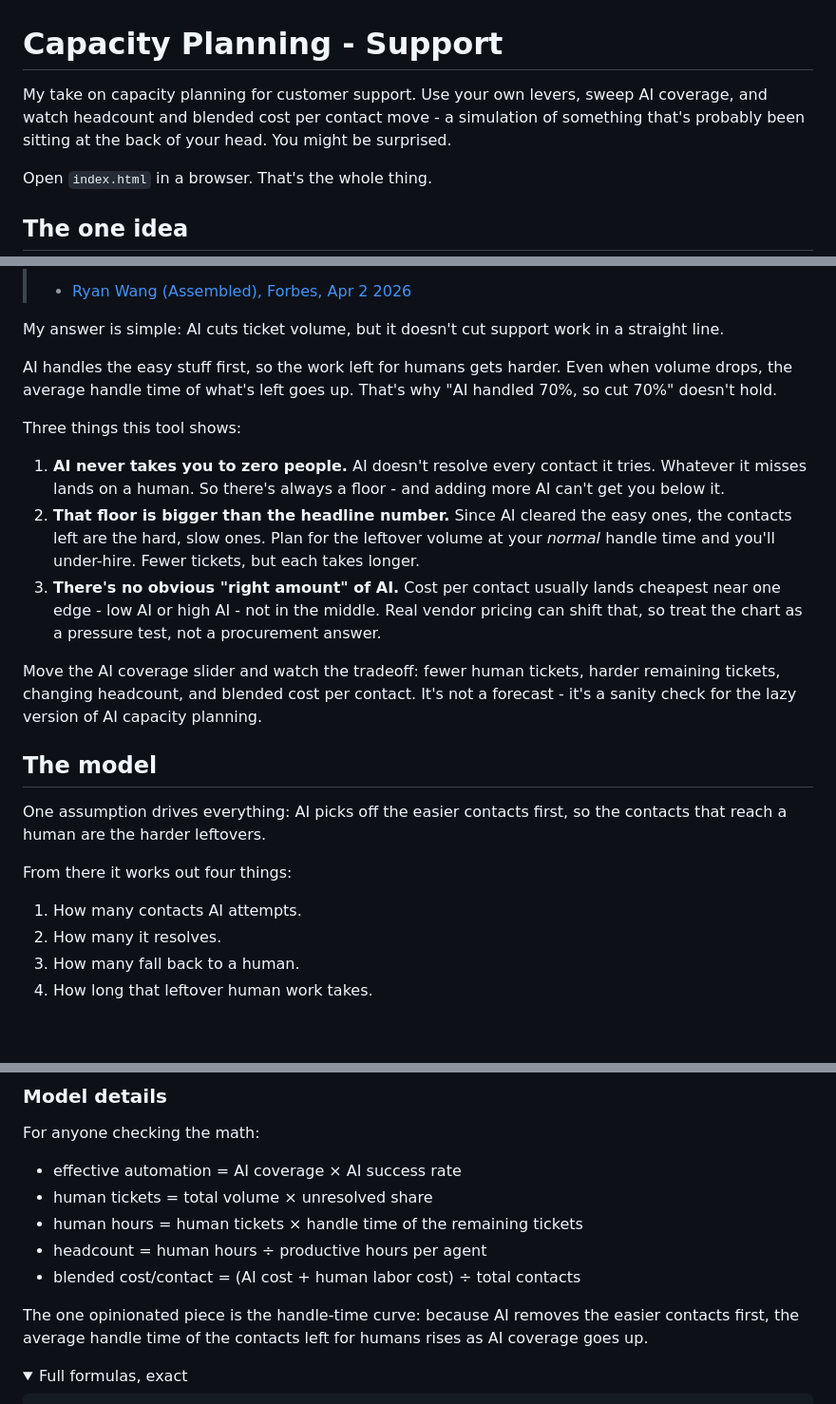
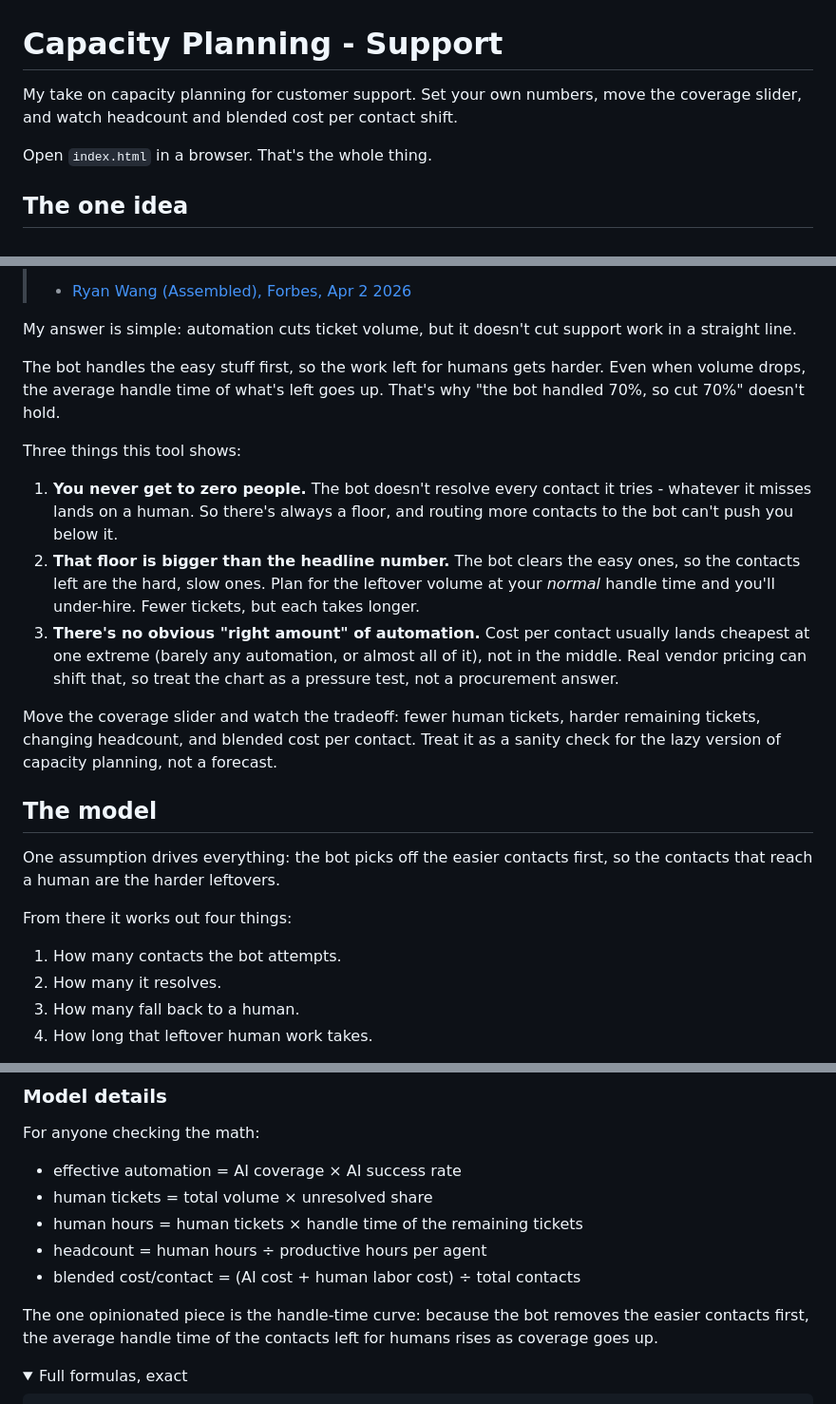
Before and after one commit to gititya/support-capacity-planning, a Markdown page: README.md, 3 parts joined by grey strips. Shown at 95% size. Rendered like a GitHub page; folded sections open; blank space fills up the shorter version.

Commit message:
Tighten README voice: de-buzzword AI->bot, clarify coverage lever, cut LLM tells
Co-Authored-By: Claude Opus 4.8 <noreply@anthropic.com>

```diff
--- a/README.md
+++ b/README.md
@@ -1,6 +1,6 @@
 # Capacity Planning - Support
 
-My take on capacity planning for customer support. Use your own levers, sweep AI coverage, and watch headcount and blended cost per contact move - a simulation of something that's probably been sitting at the back of your head. You might be surprised.
+My take on capacity planning for customer support. Set your own numbers, move the coverage slider, and watch headcount and blended cost per contact shift.
 
 Open `index.html` in a browser. That's the whole thing.
 
@@ -24,25 +24,25 @@ And the reason the survivors are slower - the exact mechanism this prototype is
 > "As AI absorbs routine interactions, the cases that reach a human are no longer average. They're the unresolved edge cases... the exceptions or the moments where the model lacked context or confidence." ... "Automation reduces repetitive labor while heightening accountability."
 > - [Ryan Wang (Assembled), Forbes, Apr 2 2026](https://www.forbes.com/councils/forbestechcouncil/2026/04/02/why-the-impact-of-ai-on-customer-support-isnt-what-leaders-expected/)
 
-My answer is simple: AI cuts ticket volume, but it doesn't cut support work in a straight line.
+My answer is simple: automation cuts ticket volume, but it doesn't cut support work in a straight line.
 
-AI handles the easy stuff first, so the work left for humans gets harder. Even when volume drops, the average handle time of what's left goes up. That's why "AI handled 70%, so cut 70%" doesn't hold.
+The bot handles the easy stuff first, so the work left for humans gets harder. Even when volume drops, the average handle time of what's left goes up. That's why "the bot handled 70%, so cut 70%" doesn't hold.
 
 Three things this tool shows:
 
-1. **AI never takes you to zero people.** AI doesn't resolve every contact it tries. Whatever it misses lands on a human. So there's always a floor - and adding more AI can't get you below it.
-2. **That floor is bigger than the headline number.** Since AI cleared the easy ones, the contacts left are the hard, slow ones. Plan for the leftover volume at your *normal* handle time and you'll under-hire. Fewer tickets, but each takes longer.
-3. **There's no obvious "right amount" of AI.** Cost per contact usually lands cheapest near one edge - low AI or high AI - not in the middle. Real vendor pricing can shift that, so treat the chart as a pressure test, not a procurement answer.
+1. **You never get to zero people.** The bot doesn't resolve every contact it tries - whatever it misses lands on a human. So there's always a floor, and routing more contacts to the bot can't push you below it.
+2. **That floor is bigger than the headline number.** The bot clears the easy ones, so the contacts left are the hard, slow ones. Plan for the leftover volume at your *normal* handle time and you'll under-hire. Fewer tickets, but each takes longer.
+3. **There's no obvious "right amount" of automation.** Cost per contact usually lands cheapest at one extreme (barely any automation, or almost all of it), not in the middle. Real vendor pricing can shift that, so treat the chart as a pressure test, not a procurement answer.
 
-Move the AI coverage slider and watch the tradeoff: fewer human tickets, harder remaining tickets, changing headcount, and blended cost per contact. It's not a forecast - it's a sanity check for the lazy version of AI capacity planning.
+Move the coverage slider and watch the tradeoff: fewer human tickets, harder remaining tickets, changing headcount, and blended cost per contact. Treat it as a sanity check for the lazy version of capacity planning, not a forecast.
 
 ## The model
 
-One assumption drives everything: AI picks off the easier contacts first, so the contacts that reach a human are the harder leftovers.
+One assumption drives everything: the bot picks off the easier contacts first, so the contacts that reach a human are the harder leftovers.
 
 From there it works out four things:
 
-1. How many contacts AI attempts.
+1. How many contacts the bot attempts.
 2. How many it resolves.
 3. How many fall back to a human.
 4. How long that leftover human work takes.
@@ -59,7 +59,7 @@ For anyone checking the math:
 - headcount = human hours ÷ productive hours per agent
 - blended cost/contact = (AI cost + human labor cost) ÷ total contacts
 
-The one opinionated piece is the handle-time curve: because AI removes the easier contacts first, the average handle time of the contacts left for humans rises as AI coverage goes up.
+The one opinionated piece is the handle-time curve: because the bot removes the easier contacts first, the average handle time of the contacts left for humans rises as coverage goes up.
 
 <details>
 <summary>Full formulas, exact</summary>
```
